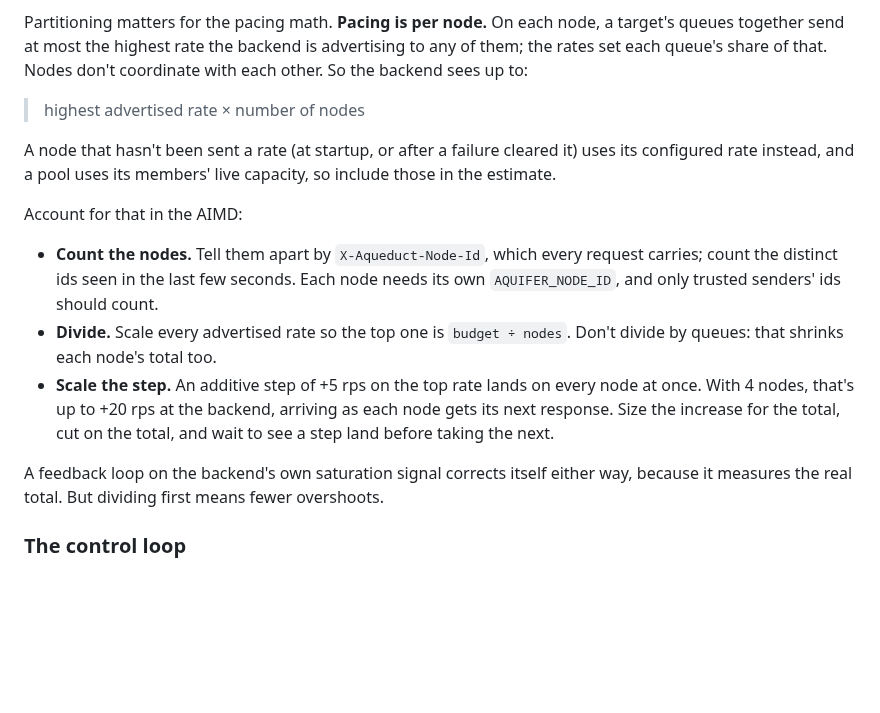
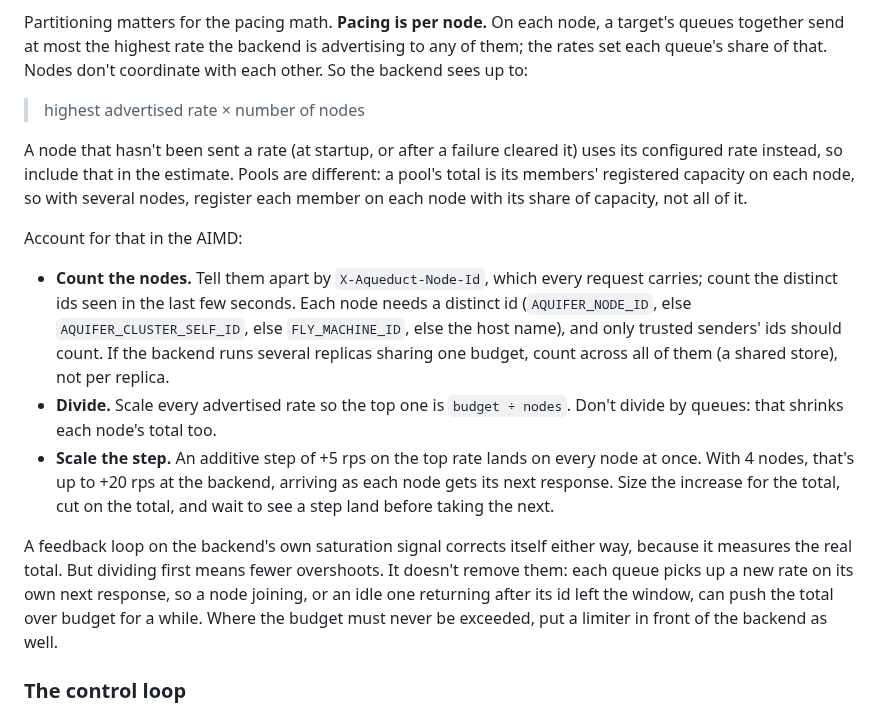
Before and after one commit to rjpruitt16/aquifer, a Markdown page: skills/aquifer-pilot/SKILL.md, the part around the change. Drawn GitHub-style; blank space fills up the shorter version.

Commit message:
Pilot skill: pools take per-node capacity, count nodes across replicas, overshoot on join

```diff
--- a/skills/aquifer-pilot/SKILL.md
+++ b/skills/aquifer-pilot/SKILL.md
@@ -128,14 +128,14 @@ Partitioning matters for the pacing math. **Pacing is per node.** On each node,
 
 > highest advertised rate × number of nodes
 
-A node that hasn't been sent a rate (at startup, or after a failure cleared it) uses its configured rate instead, and a pool uses its members' live capacity, so include those in the estimate.
+A node that hasn't been sent a rate (at startup, or after a failure cleared it) uses its configured rate instead, so include that in the estimate. Pools are different: a pool's total is its members' registered capacity on each node, so with several nodes, register each member on each node with its share of capacity, not all of it.
 
 Account for that in the AIMD:
-- **Count the nodes.** Tell them apart by `X-Aqueduct-Node-Id`, which every request carries; count the distinct ids seen in the last few seconds. Each node needs its own `AQUIFER_NODE_ID`, and only trusted senders' ids should count.
+- **Count the nodes.** Tell them apart by `X-Aqueduct-Node-Id`, which every request carries; count the distinct ids seen in the last few seconds. Each node needs a distinct id (`AQUIFER_NODE_ID`, else `AQUIFER_CLUSTER_SELF_ID`, else `FLY_MACHINE_ID`, else the host name), and only trusted senders' ids should count. If the backend runs several replicas sharing one budget, count across all of them (a shared store), not per replica.
 - **Divide.** Scale every advertised rate so the top one is `budget ÷ nodes`. Don't divide by queues: that shrinks each node's total too.
 - **Scale the step.** An additive step of +5 rps on the top rate lands on every node at once. With 4 nodes, that's up to +20 rps at the backend, arriving as each node gets its next response. Size the increase for the total, cut on the total, and wait to see a step land before taking the next.
 
-A feedback loop on the backend's own saturation signal corrects itself either way, because it measures the real total. But dividing first means fewer overshoots.
+A feedback loop on the backend's own saturation signal corrects itself either way, because it measures the real total. But dividing first means fewer overshoots. It doesn't remove them: each queue picks up a new rate on its own next response, so a node joining, or an idle one returning after its id left the window, can push the total over budget for a while. Where the budget must never be exceeded, put a limiter in front of the backend as well.
 
 ### The control loop
 
```
